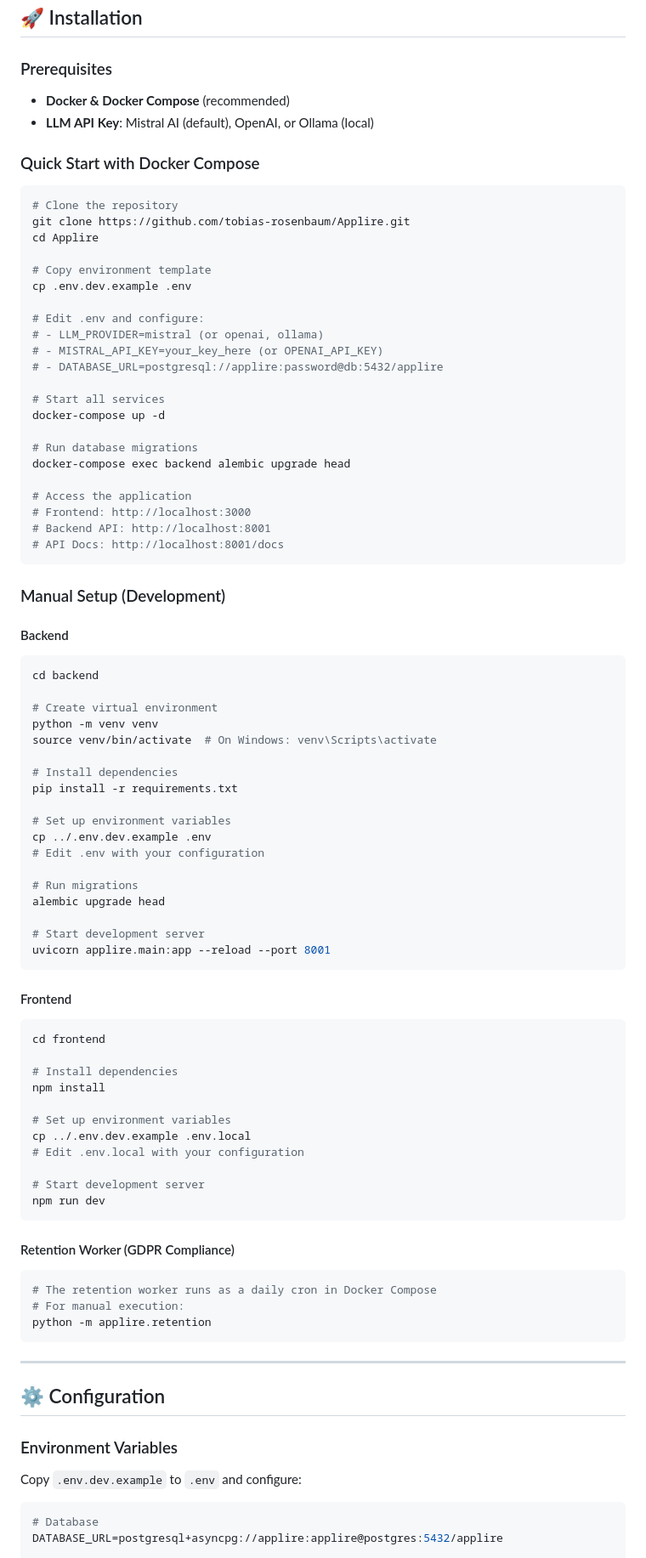
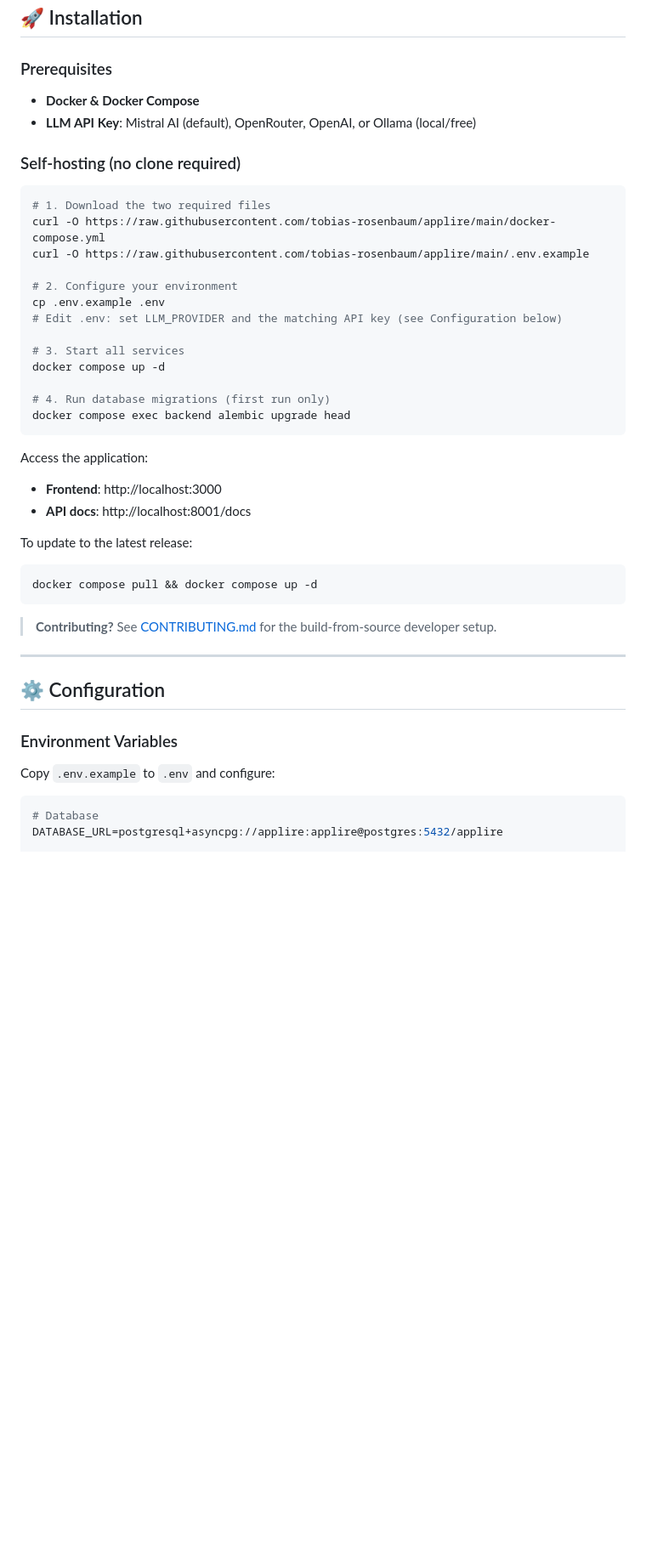
Before and after one commit to tobias-rosenbaum/Applire, a Markdown page: README.md, the part around one of its changes. Shown at 85% size. Drawn GitHub-style; blank space fills up the shorter version.

Commit message:
docs: update README with self-hosting installation path
Replace clone-based Quick Start with curl-two-files self-hosting flow,
remove Manual Setup (Development) section (moved to CONTRIBUTING.md),
and update all .env.dev.example references to .env.example.

Co-Authored-By: Claude Sonnet 4.6 <noreply@anthropic.com>

````diff
--- a/README.md
+++ b/README.md
@@ -190,84 +190,37 @@ python -m applire.mcp
 
 ### Prerequisites
 
-- **Docker & Docker Compose** (recommended)
-- **LLM API Key**: Mistral AI (default), OpenAI, or Ollama (local)
+- **Docker & Docker Compose**
+- **LLM API Key**: Mistral AI (default), OpenRouter, OpenAI, or Ollama (local/free)
 
-### Quick Start with Docker Compose
+### Self-hosting (no clone required)
 
 ```bash
-# Clone the repository
-git clone https://github.com/tobias-rosenbaum/Applire.git
-cd Applire
+# 1. Download the two required files
+curl -O https://raw.githubusercontent.com/tobias-rosenbaum/applire/main/docker-compose.yml
+curl -O https://raw.githubusercontent.com/tobias-rosenbaum/applire/main/.env.example
 
-# Copy environment template
-cp .env.dev.example .env
+# 2. Configure your environment
+cp .env.example .env
+# Edit .env: set LLM_PROVIDER and the matching API key (see Configuration below)
 
-# Edit .env and configure:
-# - LLM_PROVIDER=mistral (or openai, ollama)
-# - MISTRAL_API_KEY=your_key_here (or OPENAI_API_KEY)
-# - DATABASE_URL=postgresql://applire:password@db:5432/applire
+# 3. Start all services
+docker compose up -d
 
-# Start all services
-docker-compose up -d
-
-# Run database migrations
-docker-compose exec backend alembic upgrade head
-
-# Access the application
-# Frontend: http://localhost:3000
-# Backend API: http://localhost:8001
-# API Docs: http://localhost:8001/docs
+# 4. Run database migrations (first run only)
+docker compose exec backend alembic upgrade head
 ```
 
-### Manual Setup (Development)
+Access the application:
+- **Frontend**: http://localhost:3000
+- **API docs**: http://localhost:8001/docs
 
-#### Backend
-
+To update to the latest release:
 ```bash
-cd backend
-
-# Create virtual environment
-python -m venv venv
-source venv/bin/activate  # On Windows: venv\Scripts\activate
-
-# Install dependencies
-pip install -r requirements.txt
-
-# Set up environment variables
-cp ../.env.dev.example .env
-# Edit .env with your configuration
-
-# Run migrations
-alembic upgrade head
-
-# Start development server
-uvicorn applire.main:app --reload --port 8001
+docker compose pull && docker compose up -d
 ```
 
-#### Frontend
-
-```bash
-cd frontend
-
-# Install dependencies
-npm install
-
-# Set up environment variables
-cp ../.env.dev.example .env.local
-# Edit .env.local with your configuration
-
-# Start development server
-npm run dev
-```
-
-#### Retention Worker (GDPR Compliance)
-
-```bash
-# The retention worker runs as a daily cron in Docker Compose
-# For manual execution:
-python -m applire.retention
-```
+> **Contributing?** See [CONTRIBUTING.md](CONTRIBUTING.md) for the build-from-source developer setup.
 
 ---
 
@@ -275,7 +228,7 @@ python -m applire.retention
 
 ### Environment Variables
 
-Copy `.env.dev.example` to `.env` and configure:
+Copy `.env.example` to `.env` and configure:
 
 ```env
 # Database
````
Also changed, not shown: other parts of README.md (+1 -1 lines).
